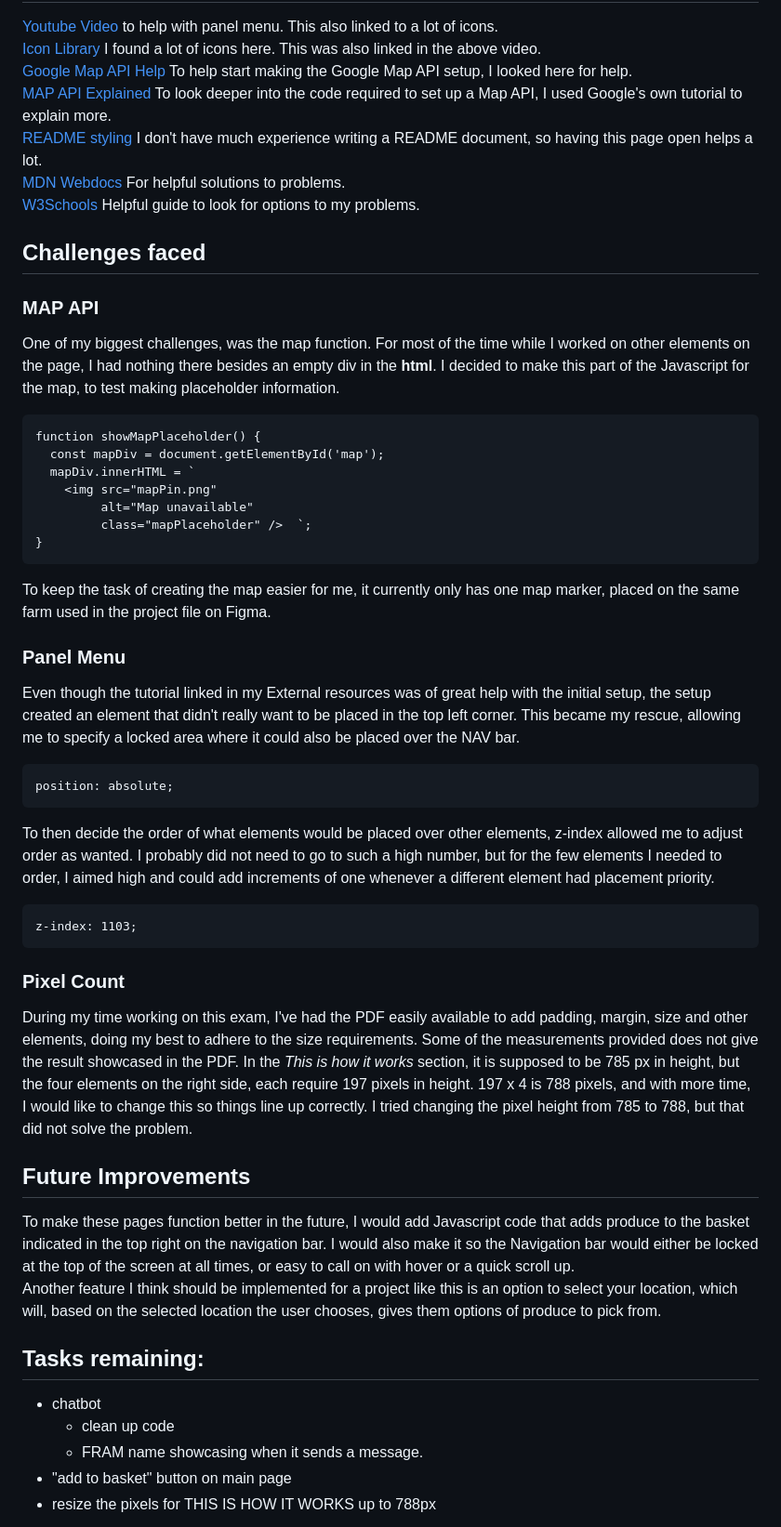
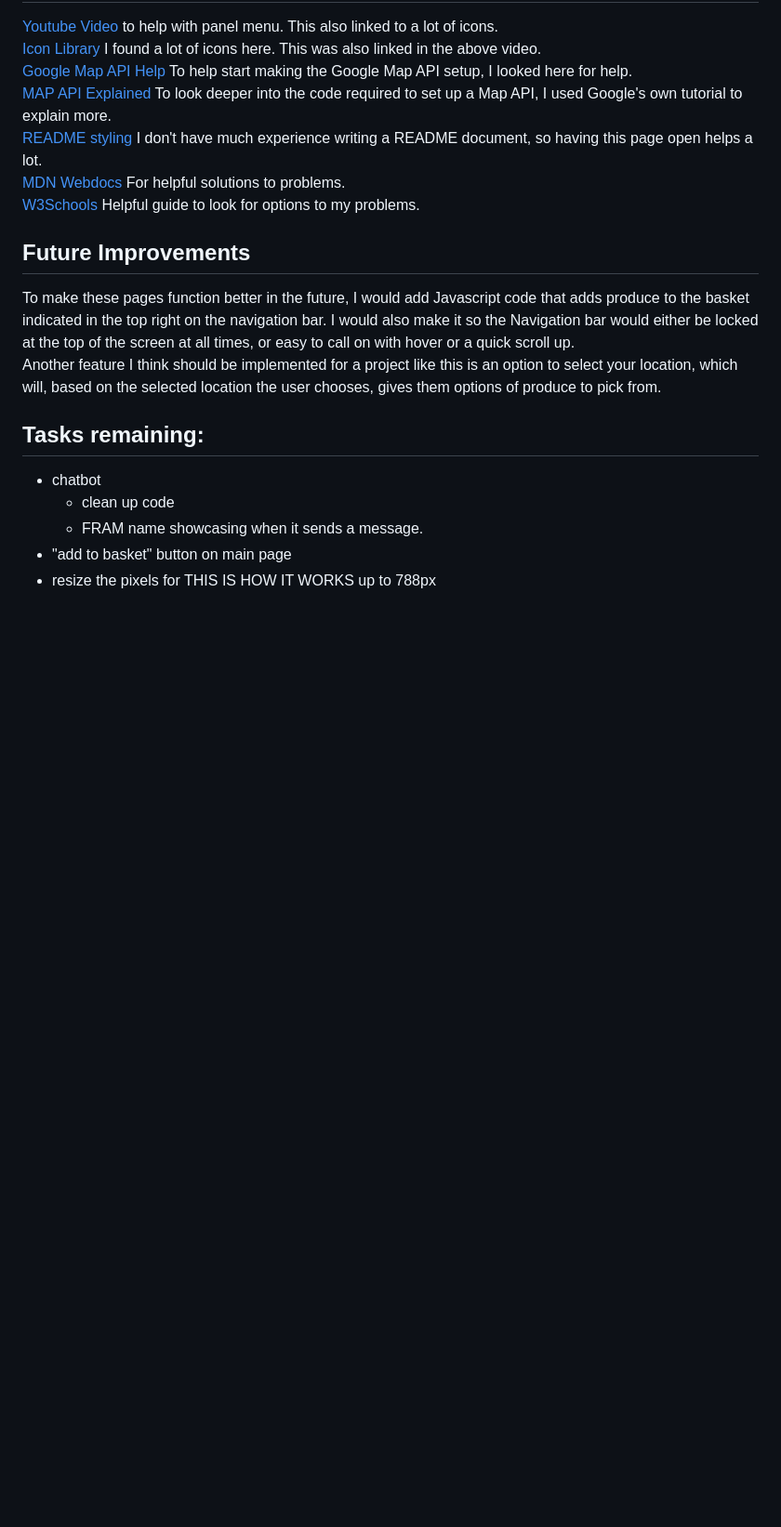
Before and after one commit to gaskahil/PRO1001-Exam, a Markdown page: README.md, the part around the change. Shown: that part at 93% size. GitHub-like rendering; blank space fills up the shorter version.

Commit message:
Update README.md
Removed a "challenges part" that will be in my Reflective Journal

````diff
--- a/README.md
+++ b/README.md
@@ -34,34 +34,6 @@ I do enjoy being able to compare my work and see how things look, but to avoid h
 [MDN Webdocs](https://developer.mozilla.org/en-US/) For helpful solutions to problems. <br/>
 [W3Schools](https://www.w3schools.com/) Helpful guide to look for options to my problems. <br/>
 
-## Challenges faced
-### MAP API
-One of my biggest challenges, was the map function. For most of the time while I worked on other elements on the page, I had nothing there besides an empty div in the **html**. I decided to make this part of the Javascript for the map, to test making placeholder information.
-```
-function showMapPlaceholder() {
-  const mapDiv = document.getElementById('map');
-  mapDiv.innerHTML = `
-    <img src="mapPin.png"
-         alt="Map unavailable"
-         class="mapPlaceholder" />  `;
-}
-```
-To keep the task of creating the map easier for me, it currently only has one map marker, placed on the same farm used in the project file on Figma.
-
-### Panel Menu
-Even though the tutorial linked in my External resources was of great help with the initial setup, the setup created an element that didn't really want to be placed in the top left corner. This became my rescue, allowing me to specify a locked area where it could also be placed over the NAV bar.
-```
-position: absolute;
-```
-To then decide the order of what elements would be placed over other elements, z-index allowed me to adjust order as wanted. I probably did not need to go to such a high number, but for the few elements I needed to order, I aimed high and could add increments of one whenever a different element had placement priority.
-```
-z-index: 1103;
-```
-
-### Pixel Count
-During my time working on this exam, I've had the PDF easily available to add padding, margin, size and other elements, doing my best to adhere to the size requirements. Some of the measurements provided does not give the result showcased in the PDF. In the *This is how it works* section, it is supposed to be 785 px in height, but the four elements on the right side, each require 197 pixels in height. 197 x 4 is 788 pixels, and with more time, I would like to change this so things line up correctly. I tried changing the pixel height from 785 to 788, but that did not solve the problem.
-
-
 ## Future Improvements
 To make these pages function better in the future, I would add Javascript code that adds produce to the basket indicated in the top right on the navigation bar. I would also make it so the Navigation bar would either be locked at the top of the screen at all times, or easy to call on with hover or a quick scroll up. <br/>
 Another feature I think should be implemented for a project like this is an option to select your location, which will, based on the selected location the user chooses, gives them options of produce to pick from.
````
